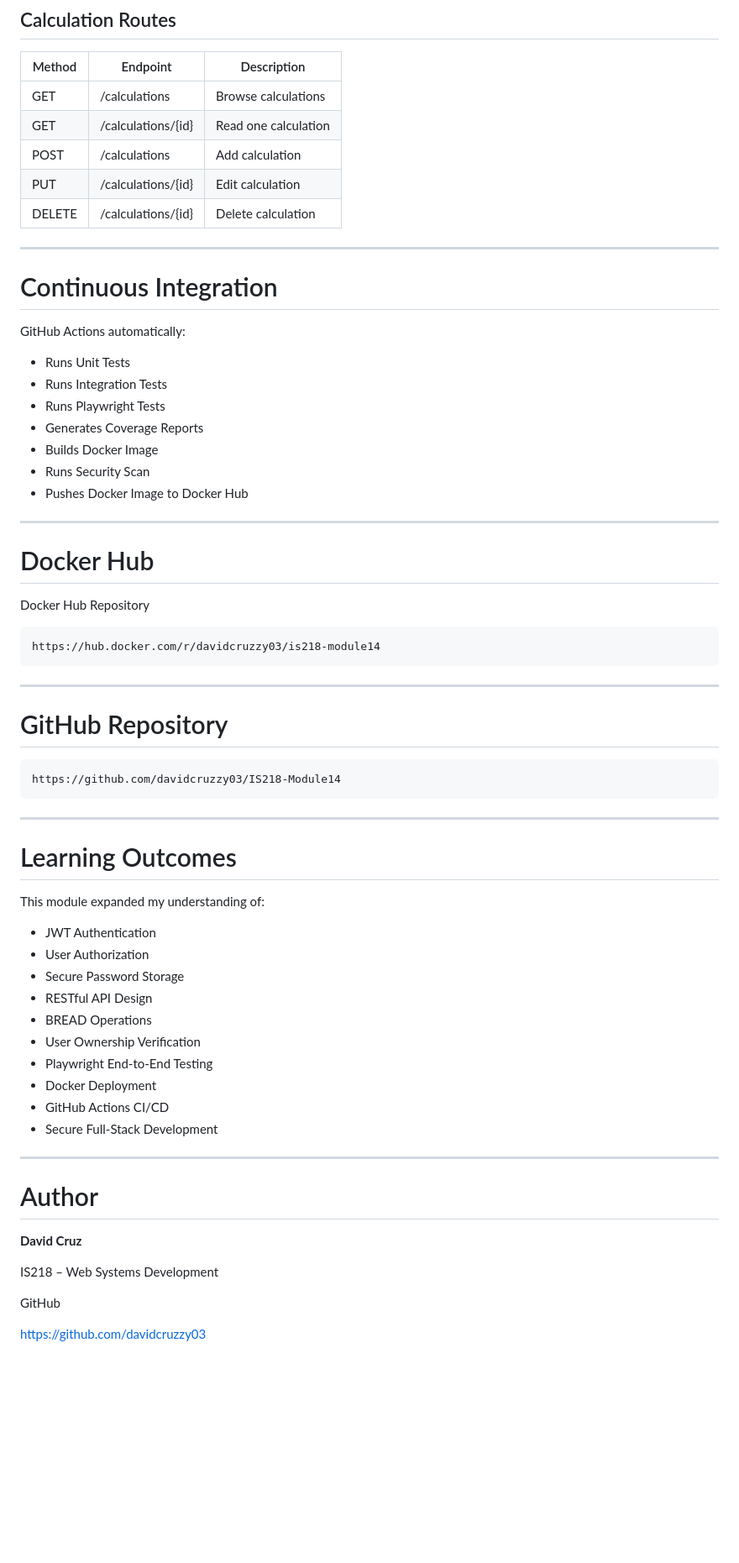
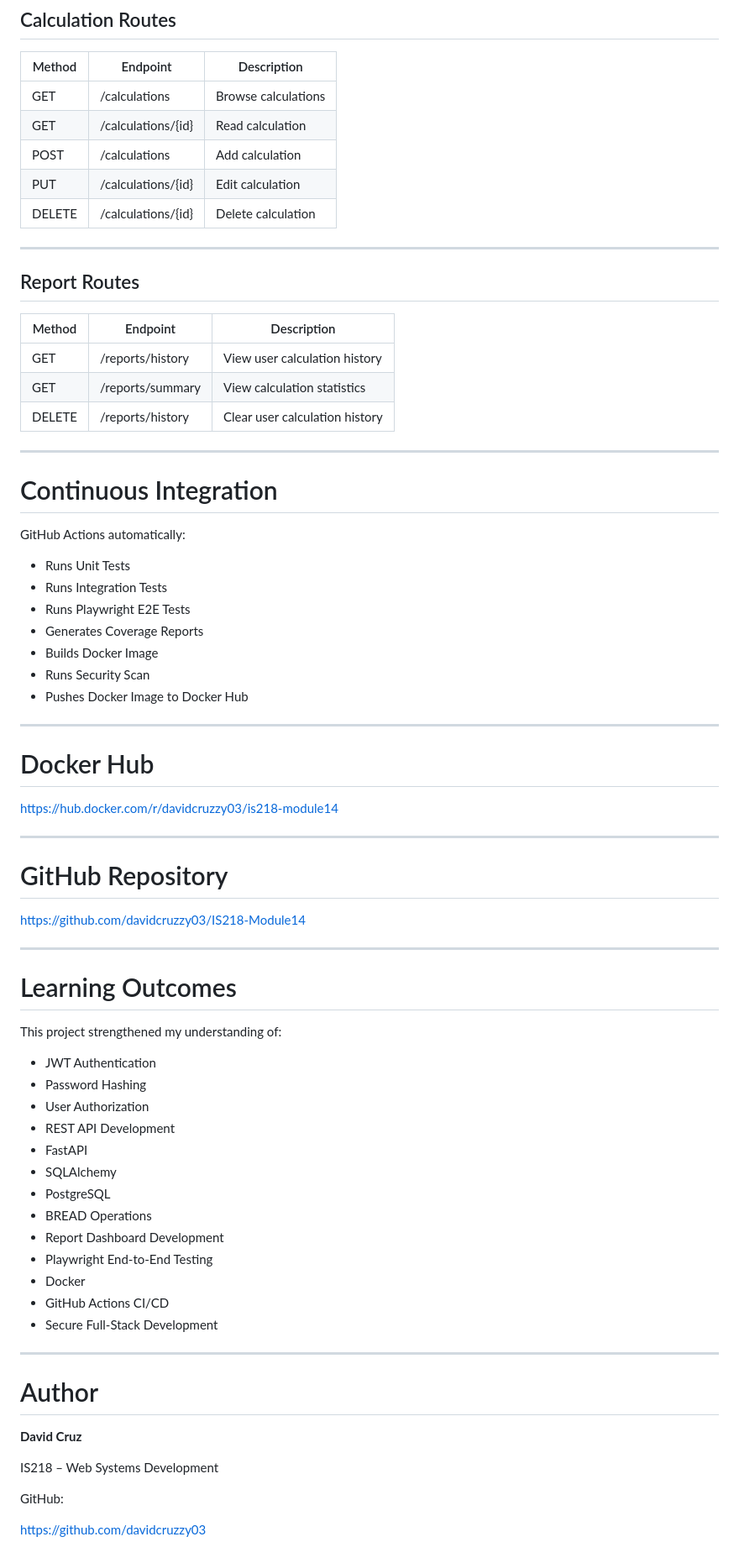
Before and after one commit to davidcruzzy03/IS218-Module14, a Markdown page: README.md, the part around one of its changes. Shown at 84% size. GitHub-like rendering; blank space fills up the shorter version.

````diff
--- a/README.md
+++ b/README.md
@@ -329,10 +361,20 @@ Current Results
 | Method | Endpoint | Description |
 |---------|----------|-------------|
 | GET | /calculations | Browse calculations |
-| GET | /calculations/{id} | Read one calculation |
+| GET | /calculations/{id} | Read calculation |
 | POST | /calculations | Add calculation |
 | PUT | /calculations/{id} | Edit calculation |
 | DELETE | /calculations/{id} | Delete calculation |
+
+---
+
+## Report Routes
+
+| Method | Endpoint | Description |
+|---------|----------|-------------|
+| GET | /reports/history | View user calculation history |
+| GET | /reports/summary | View calculation statistics |
+| DELETE | /reports/history | Clear user calculation history |
 
 ---
 
@@ -342,7 +384,7 @@ GitHub Actions automatically:
 
 - Runs Unit Tests
 - Runs Integration Tests
-- Runs Playwright Tests
+- Runs Playwright E2E Tests
 - Generates Coverage Reports
 - Builds Docker Image
 - Runs Security Scan
@@ -352,34 +394,31 @@ GitHub Actions automatically:
 
 # Docker Hub
 
-Docker Hub Repository
-
-```
 https://hub.docker.com/r/davidcruzzy03/is218-module14
-```
 
 ---
 
 # GitHub Repository
 
-```
 https://github.com/davidcruzzy03/IS218-Module14
-```
 
 ---
 
 # Learning Outcomes
 
-This module expanded my understanding of:
+This project strengthened my understanding of:
 
 - JWT Authentication
+- Password Hashing
 - User Authorization
-- Secure Password Storage
-- RESTful API Design
+- REST API Development
+- FastAPI
+- SQLAlchemy
+- PostgreSQL
 - BREAD Operations
-- User Ownership Verification
+- Report Dashboard Development
 - Playwright End-to-End Testing
-- Docker Deployment
+- Docker
 - GitHub Actions CI/CD
 - Secure Full-Stack Development
 
@@ -391,6 +430,6 @@ This module expanded my understanding of:
 
 IS218 – Web Systems Development
 
-GitHub
+GitHub:
 
 https://github.com/davidcruzzy03
````
Also changed, not shown: other parts of README.md (+85 -53 lines).
